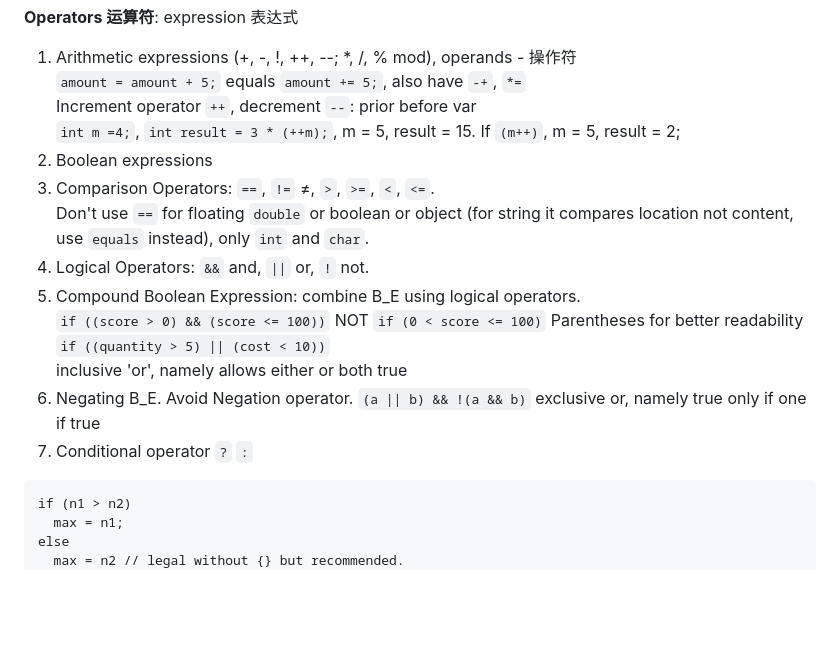
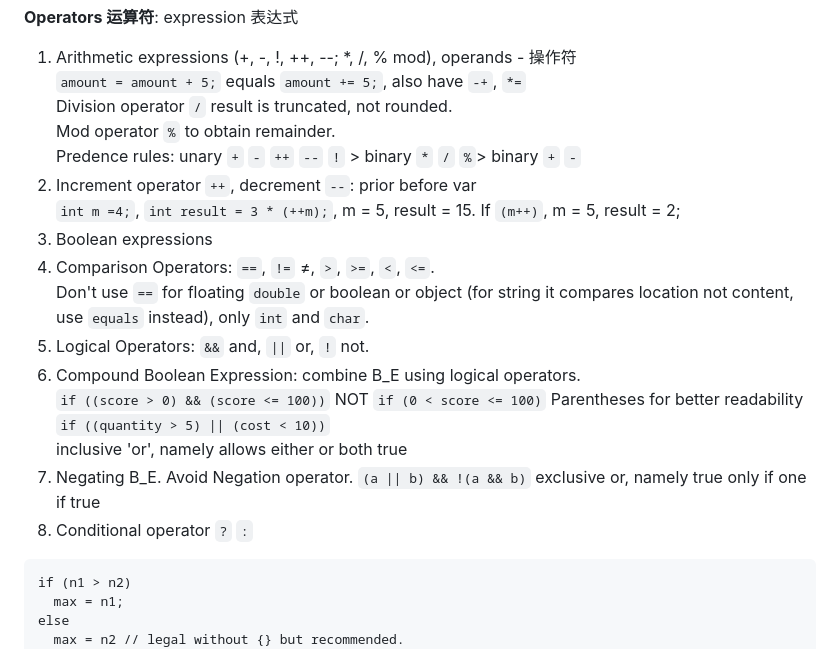
Before and after one commit to devychen/JAVA_lab, a Markdown page: README.md, the part around the change. Rendered like a GitHub page; blank space fills up the shorter version.

````diff
--- a/README.md
+++ b/README.md
@@ -32,18 +32,21 @@ Declaring constants: `public static final Type Name = Value` <br>
 **Operators 运算符**: expression 表达式 <br>
 1. Arithmetic expressions (+, -, !, ++, --; *, /, % mod), operands - 操作符 <br>
 `amount = amount + 5;` equals `amount += 5;`, also have `-+`, `*=` <br>
-Increment operator `++`, decrement `--`: prior before var <br>
+Division operator `/` result is truncated, not rounded. <br>
+Mod operator `%` to obtain remainder. <br>
+Predence rules: unary `+` `-` `++` `--` `!` > binary `*` `/` `%`> binary `+` `-`
+3. Increment operator `++`, decrement `--`: prior before var <br>
 `int m =4;`, `int result = 3 * (++m);`, m = 5, result = 15. If `(m++)`, m = 5, result = 2; <br>
-2. Boolean expressions
-3. Comparison Operators: `==`, `!=` ≠, `>`, `>=`, `<`, `<=`. <br>
+4. Boolean expressions
+5. Comparison Operators: `==`, `!=` ≠, `>`, `>=`, `<`, `<=`. <br>
 Don't use `==` for floating `double` or boolean or object (for string it compares location not content, use `equals` instead), only `int` and `char`. <br>
-4. Logical Operators: `&&` and, `||` or, `!` not.
-5. Compound Boolean Expression: combine B_E using logical operators. <br>
+6. Logical Operators: `&&` and, `||` or, `!` not.
+7. Compound Boolean Expression: combine B_E using logical operators. <br>
 `if ((score > 0) && (score <= 100))` NOT `if (0 < score <= 100)` Parentheses for better readability <br>
 `if ((quantity > 5) || (cost < 10))` <br> inclusive 'or', namely allows either or both true <br>
-6. Negating B_E. Avoid Negation operator.
+8. Negating B_E. Avoid Negation operator.
 `(a || b) && !(a && b)` exclusive or, namely true only if one if true <br>
-7. Conditional operator `?` `:`
+9. Conditional operator `?` `:`
 ```
 if (n1 > n2)
   max = n1;
````
